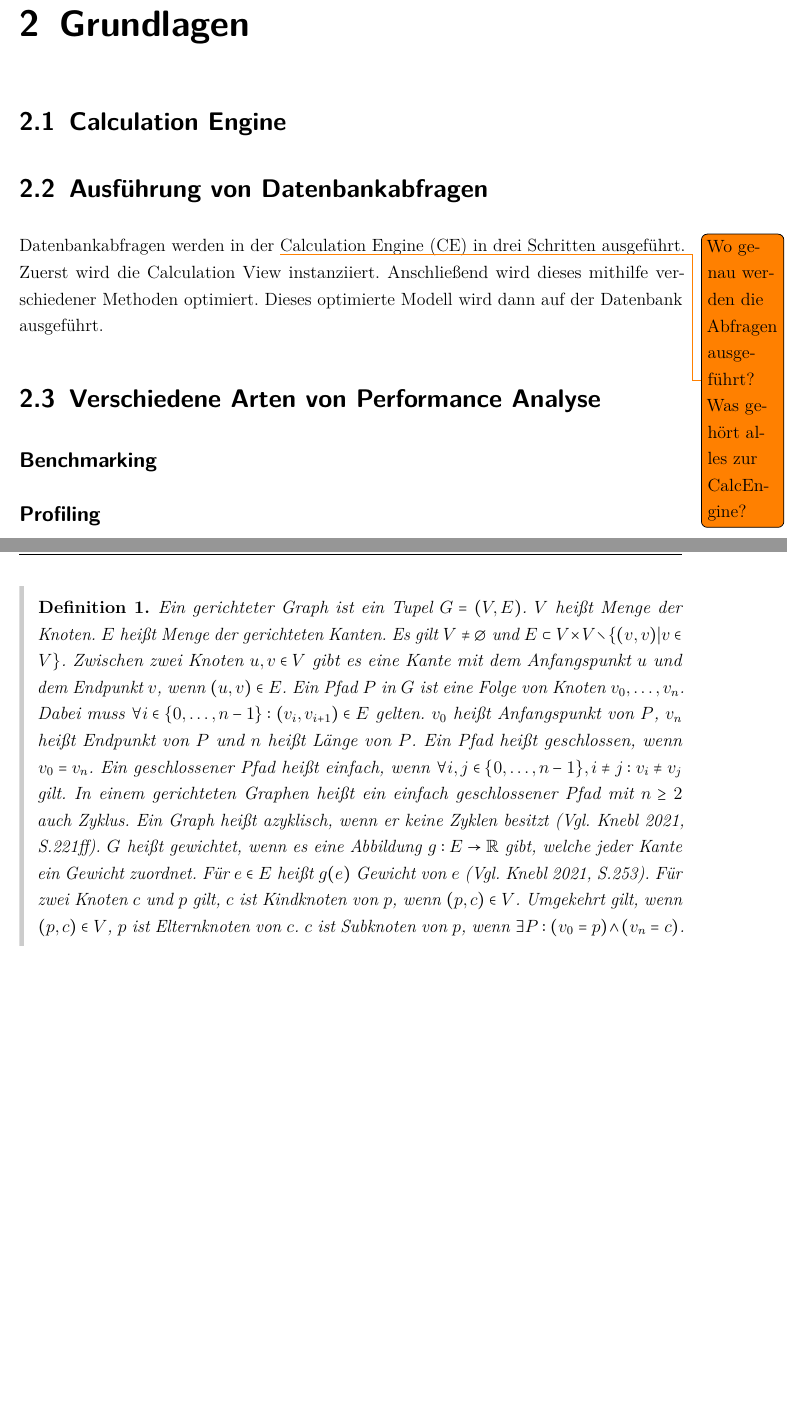
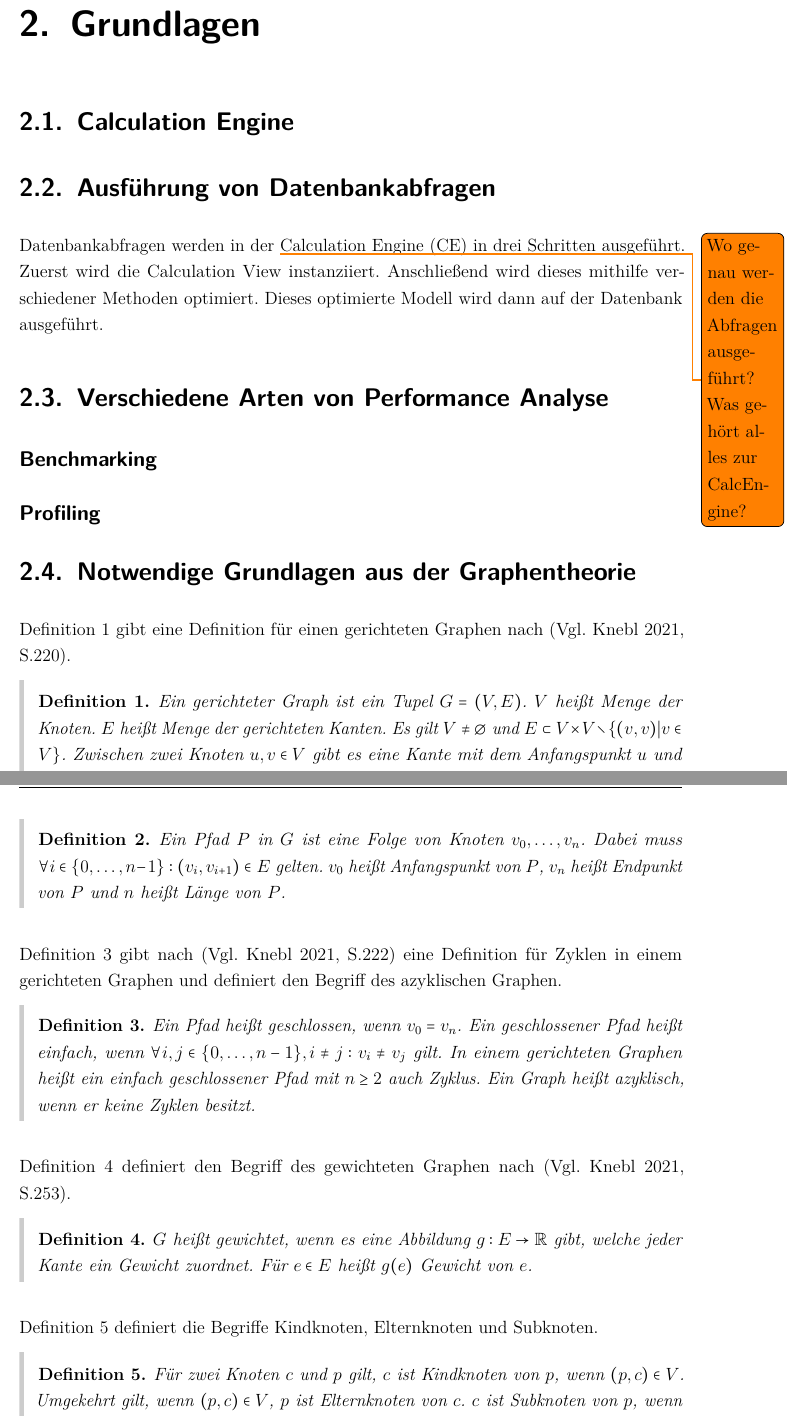
Before and after one commit to JaredHeinrich/Projektarbeit-2, a LaTeX thesis (thesis.tex, which reads Inhalt/04_Inhalt/analyse.tex, Inhalt/04_Inhalt/grundlagen.tex): two parts of pages 12 and 15 of 21 before the commit and two parts of pages 12 and 13 of 23 after it, joined at a grey line, cut so that both start at the same text, the shorter picture padded with empty space. Compiled offline with pdfLaTeX.

Commit message:
Graph Definition in Grundlagen

```diff
--- a/Inhalt/04_Inhalt/analyse.tex
+++ b/Inhalt/04_Inhalt/analyse.tex
@@ -74,26 +76,5 @@ Profilinginformationen zurückzusetzen,  \texttt{profiler start} um den Profiler
 zu starten, \texttt{profiler stop} um den Profiler zu stoppen und
 \texttt{profiler print} um die gesammelten Profilinginformationen auszugeben.
 
-\begin{definition}
-    Ein gerichteter Graph ist ein Tupel $G=(V,E)$. $V$ heißt Menge der Knoten.
-    $E$ heißt Menge der gerichteten Kanten. Es gilt $V\ne\emptyset$ und $E \subset V \times
-    V \setminus \{(v,v) | v \in V\}$. Zwischen zwei Knoten $u,v \in V$ gibt es
-    eine Kante mit dem Anfangspunkt $u$ und dem Endpunkt $v$, wenn $(u,v) \in E$.
-    Ein Pfad $P$ in $G$  ist eine Folge von Knoten $v_0, \dots ,v_n$. Dabei
-    muss $\forall i \in \{0, \dots, n-1 \} : (v_i,v_{i+1}) \in E$ gelten. $v_0$
-    heißt Anfangspunkt von $P$, $v_n$ heißt Endpunkt von $P$ und $n$ heißt
-    Länge von $P$. Ein Pfad heißt geschlossen, wenn $v_0 = v_n$. Ein
-    geschlossener Pfad heißt einfach, wenn $\forall i,j \in \{0,\dots,n-1\}, i
-    \ne j:v_i \ne v_j$ gilt. In einem gerichteten Graphen heißt ein einfach
-    geschlossener Pfad mit $n\geq 2$ auch Zyklus. Ein Graph heißt azyklisch,
-    wenn er keine Zyklen besitzt \autocite[Vgl.][S.221ff]{AlgorithmenUndDatenstrukturen}.
-    $G$ heißt gewichtet, wenn es eine Abbildung $g:E\rightarrow \mathbb{R}$
-    gibt, welche jeder Kante ein Gewicht zuordnet. Für $e\in E$ heißt $g(e)$
-    Gewicht von $e$ \autocite[Vgl.][S.253]{AlgorithmenUndDatenstrukturen}.
-    Für zwei Knoten $c$ und $p$ gilt, $c$ ist Kindknoten von $p$, wenn $(p,c)\in V$.
-    Umgekehrt gilt, wenn $(p,c)\in V$, $p$ ist Elternknoten von $c$.
-    $c$ ist Subknoten von $p$, wenn $\exists P: (v_0=p) \land (v_n=c)$.
-    \label{def:graph}
-\end{definition}
 
 Die Ausgabe erzeugt dabei ist dabei zwei gewichtete gerichtete azyklische
--- a/Inhalt/04_Inhalt/grundlagen.tex
+++ b/Inhalt/04_Inhalt/grundlagen.tex
@@ -1,13 +1,33 @@
 \chapter{Grundlagen}
+
 \section{\acl{CE}}
+
 \section{Ausführung von Datenbankabfragen}
-\label{sec:execution_of_db_queries}
+\label{sec:ausfuehrung_db_queries}
 Datenbankabfragen werden in der \todo{Wo genau werden die Abfragen ausgeführt?
 Was gehört alles zur CalcEngine?} \ac{CE} in drei Schritten ausgeführt. Zuerst
 wird die Calculation View instanziiert. Anschließend wird dieses mithilfe
 verschiedener Methoden optimiert. Dieses optimierte Modell wird dann auf der
 Datenbank ausgeführt.
+
+% section Ausführung von Datenbankabfragen (end)
+
 \section{Verschiedene Arten von Performance Analyse}
-\label{sec:types_of_perf_analysis}
+\label{sec:arten_performance_analyse}
 \subsection*{Benchmarking}
 \subsection*{Profiling}
+
+% section Verschiedene Arten von Performance Analyse (end)
+
+\section{Notwendige Grundlagen aus der Graphentheorie}
+\label{sec:grundlagen_graphentheorie}
+
+\autoref{def:gerichteter_graph} gibt eine Definition für einen gerichteten
+Graphen nach \autocite[Vgl.][S.220]{AlgorithmenUndDatenstrukturen}.
+\begin{definition}
+    Ein gerichteter Graph ist ein Tupel $G=(V,E)$. $V$ heißt Menge der Knoten.
+    $E$ heißt Menge der gerichteten Kanten. Es gilt $V\ne\emptyset$ und $E \subset V \times
+    V \setminus \{(v,v) | v \in V\}$. Zwischen zwei Knoten $u,v \in V$ gibt es
+    eine Kante mit dem Anfangspunkt $u$ und dem Endpunkt $v$, wenn $(u,v) \in E$.
+    \label{def:gerichteter_graph}
+\end{definition}
@@ -13,0 +38,39 @@ Datenbank ausgeführt.
+    Ein Pfad $P$ in $G$  ist eine Folge von Knoten $v_0, \dots ,v_n$. Dabei
+    muss $\forall i \in \{0, \dots, n-1 \} : (v_i,v_{i+1}) \in E$ gelten. $v_0$
+    heißt Anfangspunkt von $P$, $v_n$ heißt Endpunkt von $P$ und $n$ heißt
+    Länge von $P$.
+    \label{def:pfad}
+\end{definition}
+
+\autoref{def:zyklen} gibt nach
+\autocite[Vgl.][S.222]{AlgorithmenUndDatenstrukturen} eine Definition für
+Zyklen in einem gerichteten Graphen und definiert den Begriff des azyklischen
+Graphen.
+\begin{definition}
+    Ein Pfad heißt geschlossen, wenn $v_0 = v_n$. Ein
+    geschlossener Pfad heißt einfach, wenn $\forall i,j \in \{0,\dots,n-1\}, i
+    \ne j:v_i \ne v_j$ gilt. In einem gerichteten Graphen heißt ein einfach
+    geschlossener Pfad mit $n\geq 2$ auch Zyklus. Ein Graph heißt azyklisch,
+    wenn er keine Zyklen besitzt.
+    \label{def:zyklen}
+\end{definition}
+
+\autoref{def:gewichteter_graph} definiert den Begriff des gewichteten Graphen
+nach \autocite[Vgl.][S.253]{AlgorithmenUndDatenstrukturen}.
+\begin{definition}
+    $G$ heißt gewichtet, wenn es eine Abbildung $g:E\rightarrow \mathbb{R}$
+    gibt, welche jeder Kante ein Gewicht zuordnet. Für $e\in E$ heißt $g(e)$
+    Gewicht von $e$.
+    \label{def:gewichteter_graph}
+\end{definition}
+
+\autoref{def:child_parent} definiert die Begriffe Kindknoten, Elternknoten und
+Subknoten.
+\begin{definition}
+    Für zwei Knoten $c$ und $p$ gilt, $c$ ist Kindknoten von $p$, wenn $(p,c)\in V$.
+    Umgekehrt gilt, wenn $(p,c)\in V$, $p$ ist Elternknoten von $c$.
+    $c$ ist Subknoten von $p$, wenn $\exists P: (v_0=p) \land (v_n=c)$.
+    \label{def:child_parent}
+\end{definition}
+
+% section Notwendige Grundlagen aus der Graphentheorie (end)
```
Also changed, not shown: Inhalt/02_Abstract/abstract-de.tex (+1 -0 lines), thesis.tex (+10 -7 lines), thesis.pdf, Inhalt/04_Inhalt/analyse.tex (8 more changed lines), Inhalt/04_Inhalt/grundlagen.tex (4 more changed lines).
